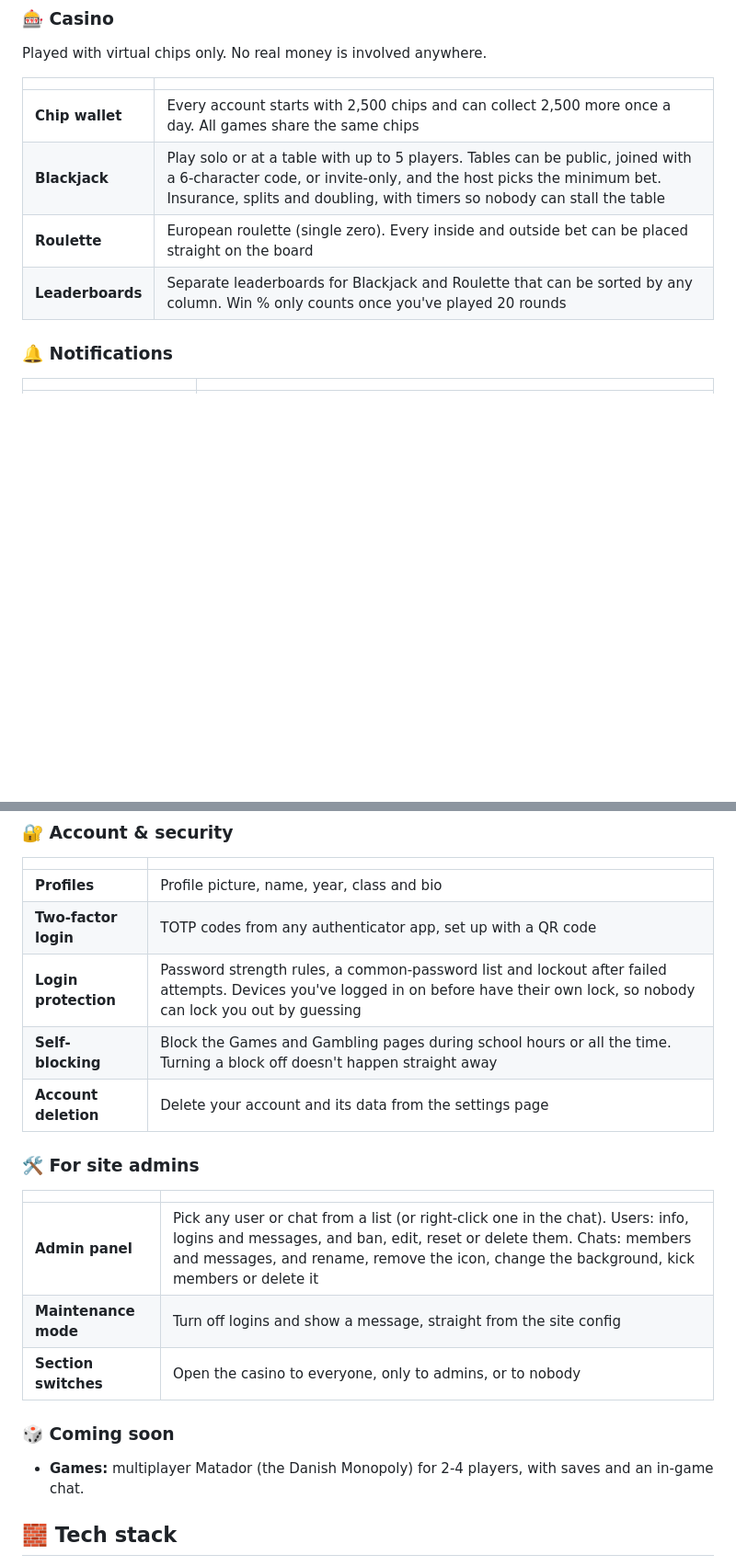
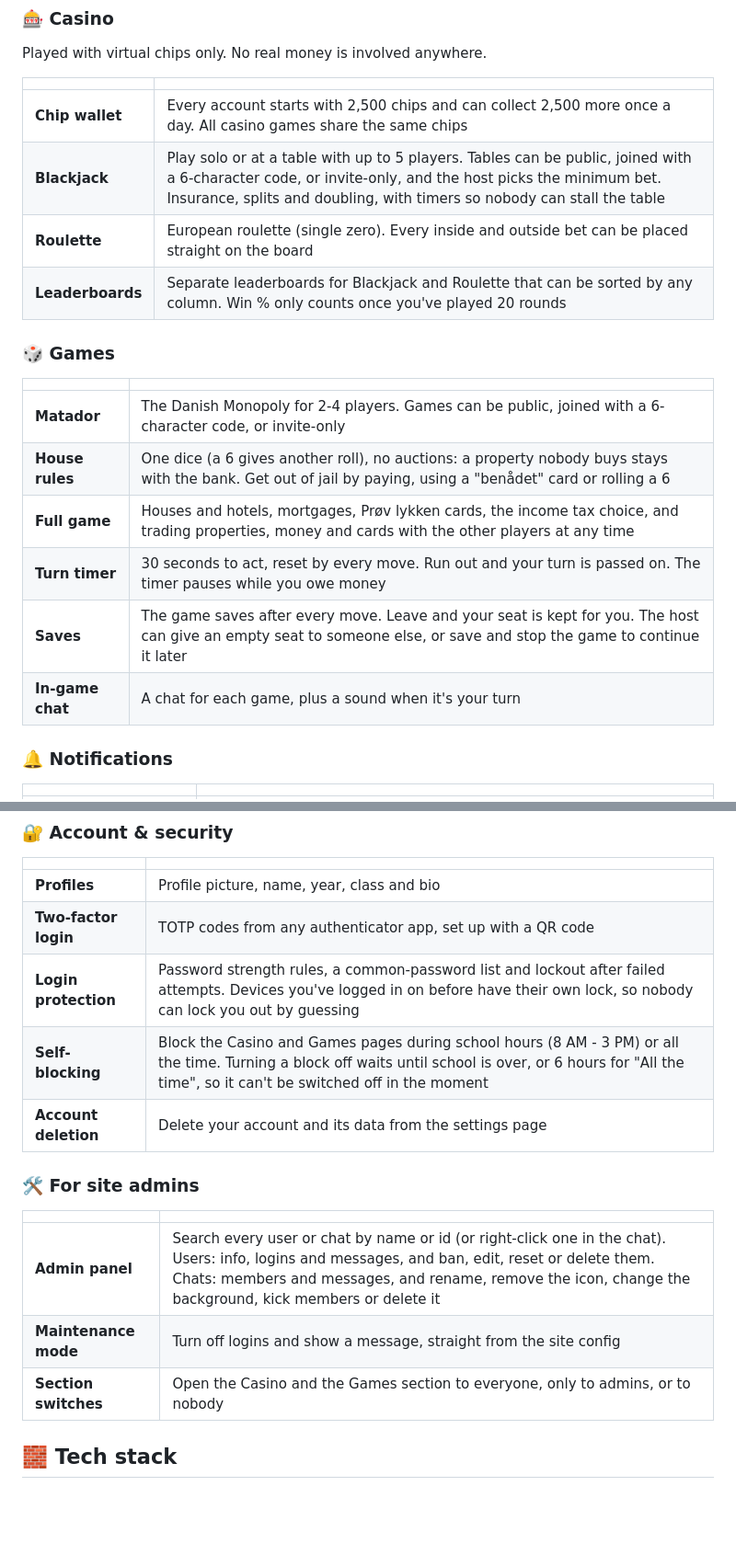
Before and after one commit to NoahGNielsen/HB-Hub, a Markdown page: README.md, 2 parts joined by grey strips. Shown at 92% size. Rendered like a GitHub page; blank space fills up the shorter version.

```diff
--- a/README.md
+++ b/README.md
@@ -44,10 +46,21 @@ Played with virtual chips only. No real money is involved anywhere.
 
 | | |
 |---|---|
-| **Chip wallet** | Every account starts with 2,500 chips and can collect 2,500 more once a day. All games share the same chips |
+| **Chip wallet** | Every account starts with 2,500 chips and can collect 2,500 more once a day. All casino games share the same chips |
 | **Blackjack** | Play solo or at a table with up to 5 players. Tables can be public, joined with a 6-character code, or invite-only, and the host picks the minimum bet. Insurance, splits and doubling, with timers so nobody can stall the table |
 | **Roulette** | European roulette (single zero). Every inside and outside bet can be placed straight on the board |
 | **Leaderboards** | Separate leaderboards for Blackjack and Roulette that can be sorted by any column. Win % only counts once you've played 20 rounds |
+
+### 🎲 Games
+
+| | |
+|---|---|
+| **Matador** | The Danish Monopoly for 2-4 players. Games can be public, joined with a 6-character code, or invite-only |
+| **House rules** | One dice (a 6 gives another roll), no auctions: a property nobody buys stays with the bank. Get out of jail by paying, using a "benådet" card or rolling a 6 |
+| **Full game** | Houses and hotels, mortgages, Prøv lykken cards, the income tax choice, and trading properties, money and cards with the other players at any time |
+| **Turn timer** | 30 seconds to act, reset by every move. Run out and your turn is passed on. The timer pauses while you owe money |
+| **Saves** | The game saves after every move. Leave and your seat is kept for you. The host can give an empty seat to someone else, or save and stop the game to continue it later |
+| **In-game chat** | A chat for each game, plus a sound when it's your turn |
 
 ### 🔔 Notifications
 
@@ -63,20 +76,16 @@ Played with virtual chips only. No real money is involved anywhere.
 | **Profiles** | Profile picture, name, year, class and bio |
 | **Two-factor login** | TOTP codes from any authenticator app, set up with a QR code |
 | **Login protection** | Password strength rules, a common-password list and lockout after failed attempts. Devices you've logged in on before have their own lock, so nobody can lock you out by guessing |
-| **Self-blocking** | Block the Games and Gambling pages during school hours or all the time. Turning a block off doesn't happen straight away |
+| **Self-blocking** | Block the Casino and Games pages during school hours (8 AM - 3 PM) or all the time. Turning a block off waits until school is over, or 6 hours for "All the time", so it can't be switched off in the moment |
 | **Account deletion** | Delete your account and its data from the settings page |
 
 ### 🛠️ For site admins
 
 | | |
 |---|---|
-| **Admin panel** | Pick any user or chat from a list (or right-click one in the chat). Users: info, logins and messages, and ban, edit, reset or delete them. Chats: members and messages, and rename, remove the icon, change the background, kick members or delete it |
+| **Admin panel** | Search every user or chat by name or id (or right-click one in the chat). Users: info, logins and messages, and ban, edit, reset or delete them. Chats: members and messages, and rename, remove the icon, change the background, kick members or delete it |
 | **Maintenance mode** | Turn off logins and show a message, straight from the site config |
-| **Section switches** | Open the casino to everyone, only to admins, or to nobody |
-
-### 🎲 Coming soon
-
-- **Games:** multiplayer Matador (the Danish Monopoly) for 2-4 players, with saves and an in-game chat.
+| **Section switches** | Open the Casino and the Games section to everyone, only to admins, or to nobody |
 
 ## 🧱 Tech stack
 
```
Also changed, not shown: other parts of README.md (+11 -4 lines).
